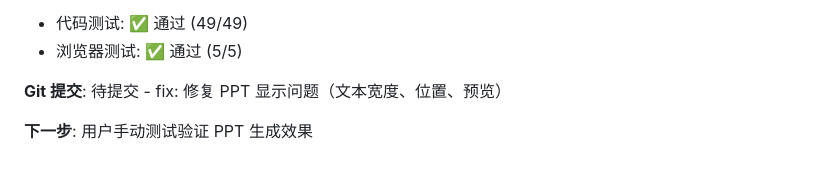
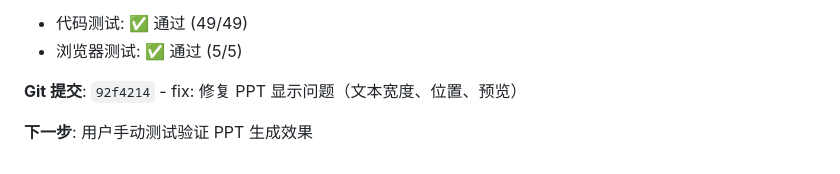
Before and after one commit to allen19940114/MAKEPPT, a Markdown page: progress.md, the part around the change. GitHub-like rendering.

Commit message:
docs: 更新 progress.md Session 7 记录
🤖 Generated with [Claude Code](https://claude.com/claude-code)

Co-Authored-By: Claude Opus 4.5 <noreply@anthropic.com>

```diff
--- a/progress.md
+++ b/progress.md
@@ -330,6 +330,6 @@
 - 代码测试: ✅ 通过 (49/49)
 - 浏览器测试: ✅ 通过 (5/5)
 
-**Git 提交**: 待提交 - fix: 修复 PPT 显示问题（文本宽度、位置、预览）
+**Git 提交**: `92f4214` - fix: 修复 PPT 显示问题（文本宽度、位置、预览）
 
 **下一步**: 用户手动测试验证 PPT 生成效果
```
